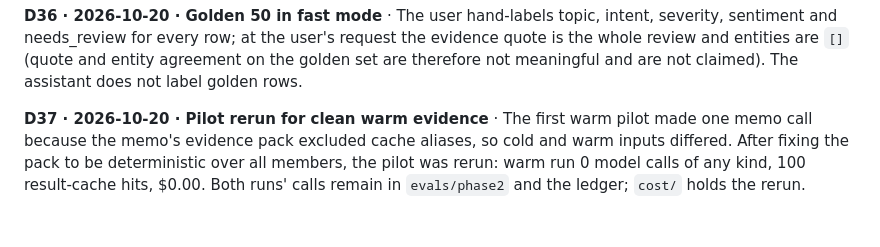
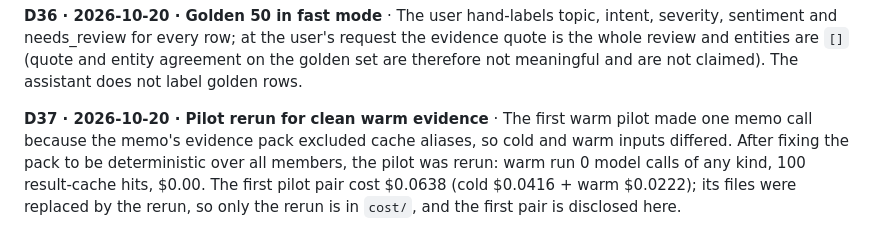
Before and after one commit to chaekim96/spotify-review-triage, a Markdown page: DECISIONS.md, the part around the change. GitHub-like rendering.

Commit message:
Correct D37 provenance note
Co-Authored-By: Claude Opus 5.5 <noreply@anthropic.com>

```diff
--- a/DECISIONS.md
+++ b/DECISIONS.md
@@ -74,4 +74,4 @@ Format: ID · date · decision · alternatives considered · what was measured
 
 **D36 · 2026-10-20 · Golden 50 in fast mode** · The user hand-labels topic, intent, severity, sentiment and needs_review for every row; at the user's request the evidence quote is the whole review and entities are `[]` (quote and entity agreement on the golden set are therefore not meaningful and are not claimed). The assistant does not label golden rows.
 
-**D37 · 2026-10-20 · Pilot rerun for clean warm evidence** · The first warm pilot made one memo call because the memo's evidence pack excluded cache aliases, so cold and warm inputs differed. After fixing the pack to be deterministic over all members, the pilot was rerun: warm run 0 model calls of any kind, 100 result-cache hits, $0.00. Both runs' calls remain in `evals/phase2` and the ledger; `cost/` holds the rerun.
+**D37 · 2026-10-20 · Pilot rerun for clean warm evidence** · The first warm pilot made one memo call because the memo's evidence pack excluded cache aliases, so cold and warm inputs differed. After fixing the pack to be deterministic over all members, the pilot was rerun: warm run 0 model calls of any kind, 100 result-cache hits, $0.00. The first pilot pair cost $0.0638 (cold $0.0416 + warm $0.0222); its files were replaced by the rerun, so only the rerun is in `cost/`, and the first pair is disclosed here.
```
